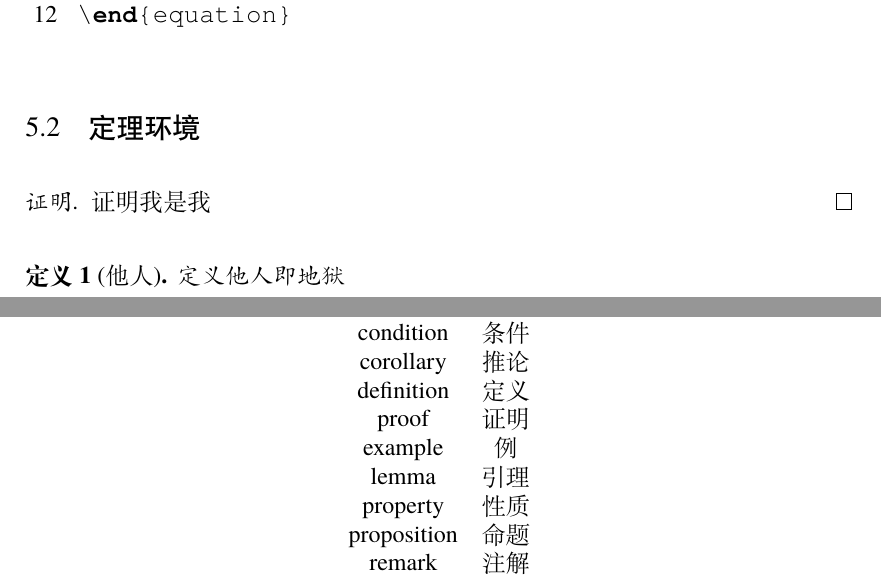
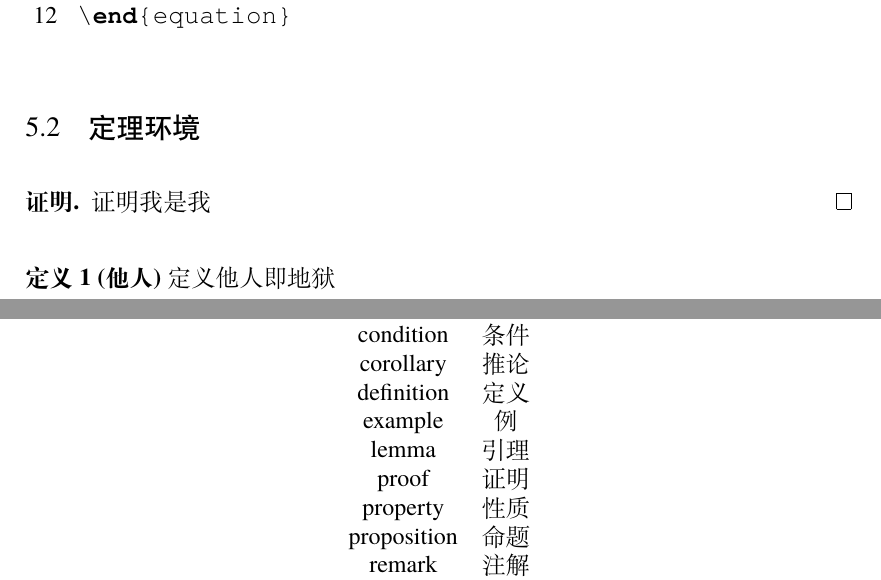
Before and after one commit to nju-lug/NJUThesis, a LaTeX thesis (njuthesis.tex, which reads chapters/Mathematics.tex, profile/components.sty, profile/packages.sty): two parts of pages 23 and 24 of 36, joined at a grey line, cut so that both start at the same text. Compiled offline with XeLaTeX; a missing font is replaced by an installed copy or a similar font.

Commit message:
fix: 修复了数学环境格式不统一的问题

```diff
--- a/chapters/Mathematics.tex
+++ b/chapters/Mathematics.tex
@@ -56,9 +56,9 @@
         condition & 条件 \\
         corollary & 推论 \\
         definition & 定义 \\
-        proof & 证明 \\
         example & 例 \\
         lemma & 引理 \\
+        proof & 证明 \\
         property & 性质 \\
         proposition & 命题 \\
         remark & 注解 \\
--- a/profile/components.sty
+++ b/profile/components.sty
@@ -58,16 +58,111 @@
 \setlist[description]{noitemsep}
 
 % 数学环境
-\newtheorem{example}{例}
-\newtheorem{algorithm}{算法}
-\newtheorem{theorem}{定理}[section] % 按 section 编号
-\newtheorem{definition}{定义}
-\newtheorem{axiom}{公理}
-\newtheorem{property}{性质}
-\newtheorem{proposition}{命题}
-\newtheorem{lemma}{引理}
-\newtheorem{corollary}{推论}
-\newtheorem{remark}{注解}
-\newtheorem{condition}{条件}
-\newtheorem{conclusion}{结论}
-\newtheorem{assumption}{假设}
+\declaretheoremstyle[
+    	%spaceabove=.5\thm@preskip,
+    	%spacebelow=.5\thm@postskip,
+    	headfont=\bf\songti,%\scshape,
+    	notefont=\songti,% notebraces={ (}{)},
+    	bodyfont=\songti,
+    	%headformat={\NAME\space\NUMBER\space\NOTE},
+    	headpunct={},
+    	%postheadspace={.5em plus .1em minus .1em},
+    	%prefoothook={\hfill\qedsymbol}
+    ]{njuthm}
+
+\theoremstyle{njuthm}
+
+\let\oldproofname=\proofname
+\renewcommand*{\proofname}{\rm\bf\songti{\oldproofname}} % 修改证明环境标题
+
+\declaretheorem[
+	name=算法,
+	style=njuthm,
+	refname={算法,算法},
+	Refname={算法,算法},
+	% numberwithin=section,
+]{algorithm}
+\declaretheorem[
+	name=假设,
+	style=njuthm,
+	refname={假设,假设},
+	Refname={假设,假设},
+	% numberwithin=section,
+]{assumption}
+\declaretheorem[
+	name=公理,
+	style=njuthm,
+	refname={公理,公理},
+	Refname={公理,公理},
+	% numberwithin=section,
+]{axiom}
+\declaretheorem[
+	name=结论,
+	style=njuthm,
+	refname={结论,结论},
+	Refname={结论,结论},
+	% numberwithin=section,
+]{conclusion}
+\declaretheorem[
+	name=条件,
+	style=njuthm,
+	refname={条件,条件},
+	Refname={条件,条件},
+	% numberwithin=section,
+]{condition}
+\declaretheorem[
+	name=推论,
+	style=njuthm,
+	refname={推论,推论},
+	Refname={推论,推论},
+	% numberwithin=section,
+]{corollary}
+\declaretheorem[
+	name=定义,
+	style=njuthm,
+	refname={定义,定义},
+	Refname={定义,定义},
+	% numberwithin=section,
+]{definition}
+\declaretheorem[
+    	name=例,
+    	style=njuthm,
+    	refname={例,例},
+    	Refname={例,例},
+    	% numberwithin=section,
+]{example}
+\declaretheorem[
+	name=引理,
+	style=njuthm,
+	refname={引理,引理},
+	Refname={引理,引理},
+	% numberwithin=section,
+]{lemma}
+\declaretheorem[
+	name=性质,
+	style=njuthm,
+	refname={性质,性质},
+	Refname={性质,性质},
+	% numberwithin=section,
+]{property}
+\declaretheorem[
+	name=命题,
+	style=njuthm,
+	refname={命题,命题},
+	Refname={命题,命题},
+	% numberwithin=section,
+]{proposition}
+\declaretheorem[
+	name=注解,
+	style=njuthm,
+	refname={注解,注解},
+	Refname={注解,注解},
+	% numberwithin=section,
+]{remark}
+\declaretheorem[
+	name=定理,
+	style=njuthm,
+	refname={定理,定理},
+	Refname={定理,定理},
+	numberwithin=section,
+]{theorem}
--- a/profile/packages.sty
+++ b/profile/packages.sty
@@ -41,6 +41,7 @@
 
 \RequirePackage{amsmath} % Must be loaded before unicode-math
 \RequirePackage{amsthm} % Mathematical environments
+\RequirePackage{thmtools} % Theorem styles
 \RequirePackage{unicode-math} % Math fonts in xetexorluatex
 
 \RequirePackage{graphicx}
--- a/profile/reference.sty
+++ b/profile/reference.sty
@@ -56,13 +56,13 @@
 % \crefname{subsubsection}{§}{§}
 \crefname{appendix}{附录}{附录}
 
-\crefname{definition}{定义}{定义}
-\crefname{axiom}{公理}{公理}
-\crefname{property}{性质}{性质}
-\crefname{proposition}{命题}{命题}
-\crefname{lemma}{引理}{引理}
-\crefname{corollary}{推论}{推论}
-\crefname{remark}{注解}{注解}
-\crefname{condition}{条件}{条件}
-\crefname{conclusion}{结论}{结论}
-\crefname{assumption}{假设}{假设}
+% \crefname{definition}{定义}{定义}
+% \crefname{axiom}{公理}{公理}
+% \crefname{property}{性质}{性质}
+% \crefname{proposition}{命题}{命题}
+% \crefname{lemma}{引理}{引理}
+% \crefname{corollary}{推论}{推论}
+% \crefname{remark}{注解}{注解}
+% \crefname{condition}{条件}{条件}
+% \crefname{conclusion}{结论}{结论}
+% \crefname{assumption}{假设}{假设}
```
